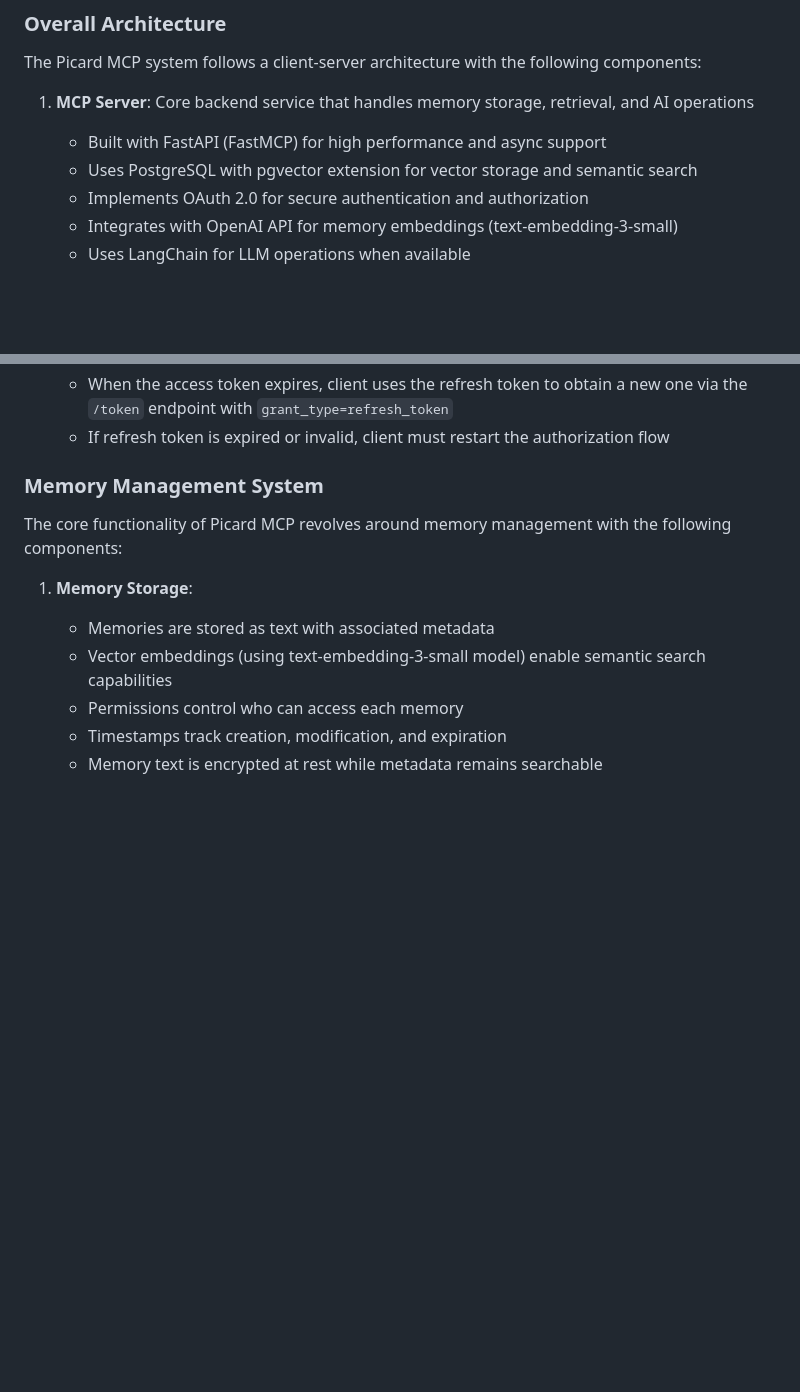
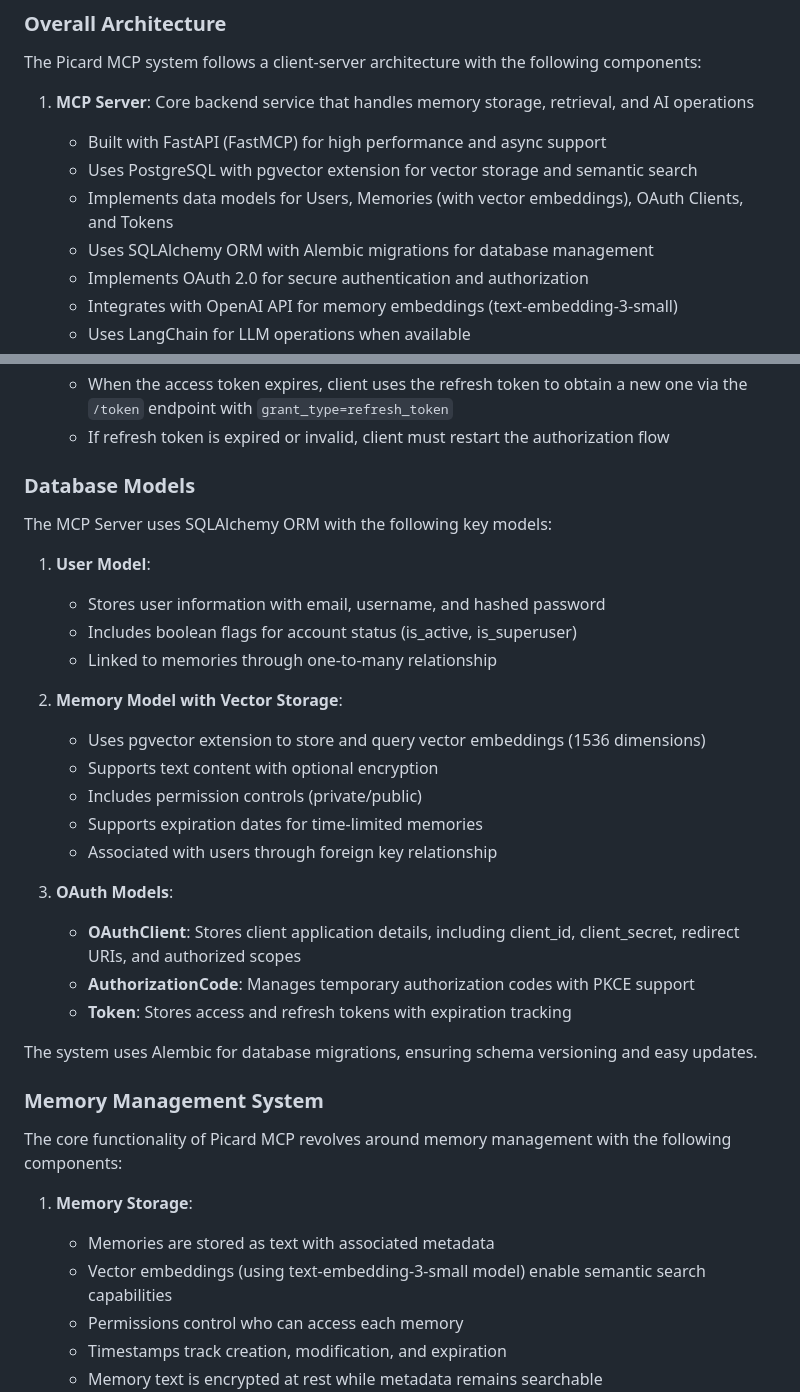
Before and after one commit to hburgoyne/picard_mcp, a Markdown page: README.md, 2 parts joined by grey strips. GitHub-like rendering; blank space fills up the shorter version.

```diff
--- a/README.md
+++ b/README.md
@@ -35,6 +35,8 @@ The Picard MCP system follows a client-server architecture with the following co
 1. **MCP Server**: Core backend service that handles memory storage, retrieval, and AI operations
    - Built with FastAPI (FastMCP) for high performance and async support
    - Uses PostgreSQL with pgvector extension for vector storage and semantic search
+   - Implements data models for Users, Memories (with vector embeddings), OAuth Clients, and Tokens
+   - Uses SQLAlchemy ORM with Alembic migrations for database management
    - Implements OAuth 2.0 for secure authentication and authorization
    - Integrates with OpenAI API for memory embeddings (text-embedding-3-small)
    - Uses LangChain for LLM operations when available
@@ -97,6 +99,29 @@ The system implements OAuth 2.0 Authorization Code flow with PKCE (Proof Key for
    - MCP server enforces scope-based permissions for each endpoint
    - When the access token expires, client uses the refresh token to obtain a new one via the `/token` endpoint with `grant_type=refresh_token`
    - If refresh token is expired or invalid, client must restart the authorization flow
+
+### Database Models
+
+The MCP Server uses SQLAlchemy ORM with the following key models:
+
+1. **User Model**:
+   - Stores user information with email, username, and hashed password
+   - Includes boolean flags for account status (is_active, is_superuser)
+   - Linked to memories through one-to-many relationship
+
+2. **Memory Model with Vector Storage**:
+   - Uses pgvector extension to store and query vector embeddings (1536 dimensions)
+   - Supports text content with optional encryption
+   - Includes permission controls (private/public)
+   - Supports expiration dates for time-limited memories
+   - Associated with users through foreign key relationship
+
+3. **OAuth Models**:
+   - **OAuthClient**: Stores client application details, including client_id, client_secret, redirect URIs, and authorized scopes
+   - **AuthorizationCode**: Manages temporary authorization codes with PKCE support
+   - **Token**: Stores access and refresh tokens with expiration tracking
+
+The system uses Alembic for database migrations, ensuring schema versioning and easy updates.
 
 ### Memory Management System
 
```
Also changed, not shown: PLANNING.md (+7 -7 lines).
